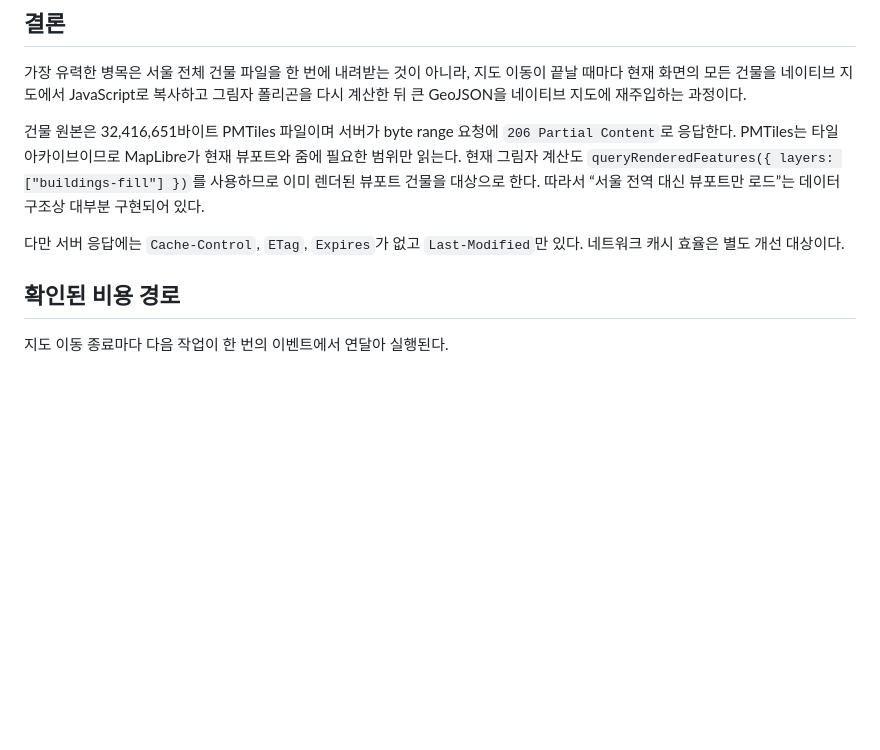
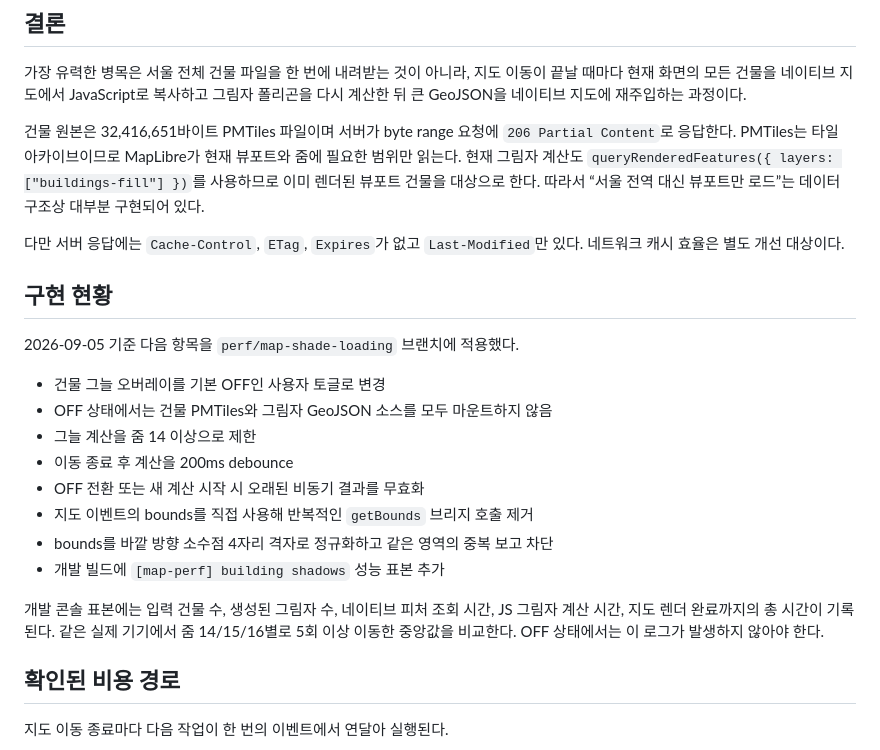
Before and after one commit to one-two-poof/afterglow-fe, a Markdown page: docs/MAP_PERFORMANCE_INVESTIGATION.md, the part around the change. Drawn GitHub-style; blank space fills up the shorter version.

Commit message:
docs: record implemented map optimizations

```diff
--- a/docs/MAP_PERFORMANCE_INVESTIGATION.md
+++ b/docs/MAP_PERFORMANCE_INVESTIGATION.md
@@ -10,6 +10,21 @@
 건물 원본은 32,416,651바이트 PMTiles 파일이며 서버가 byte range 요청에 `206 Partial Content`로 응답한다. PMTiles는 타일 아카이브이므로 MapLibre가 현재 뷰포트와 줌에 필요한 범위만 읽는다. 현재 그림자 계산도 `queryRenderedFeatures({ layers: ["buildings-fill"] })`를 사용하므로 이미 렌더된 뷰포트 건물을 대상으로 한다. 따라서 “서울 전역 대신 뷰포트만 로드”는 데이터 구조상 대부분 구현되어 있다.
 
 다만 서버 응답에는 `Cache-Control`, `ETag`, `Expires`가 없고 `Last-Modified`만 있다. 네트워크 캐시 효율은 별도 개선 대상이다.
+
+## 구현 현황
+
+2026-09-05 기준 다음 항목을 `perf/map-shade-loading` 브랜치에 적용했다.
+
+- 건물 그늘 오버레이를 기본 OFF인 사용자 토글로 변경
+- OFF 상태에서는 건물 PMTiles와 그림자 GeoJSON 소스를 모두 마운트하지 않음
+- 그늘 계산을 줌 14 이상으로 제한
+- 이동 종료 후 계산을 200ms debounce
+- OFF 전환 또는 새 계산 시작 시 오래된 비동기 결과를 무효화
+- 지도 이벤트의 bounds를 직접 사용해 반복적인 `getBounds` 브리지 호출 제거
+- bounds를 바깥 방향 소수점 4자리 격자로 정규화하고 같은 영역의 중복 보고 차단
+- 개발 빌드에 `[map-perf] building shadows` 성능 표본 추가
+
+개발 콘솔 표본에는 입력 건물 수, 생성된 그림자 수, 네이티브 피처 조회 시간, JS 그림자 계산 시간, 지도 렌더 완료까지의 총 시간이 기록된다. 같은 실제 기기에서 줌 14/15/16별로 5회 이상 이동한 중앙값을 비교한다. OFF 상태에서는 이 로그가 발생하지 않아야 한다.
 
 ## 확인된 비용 경로
 
```
